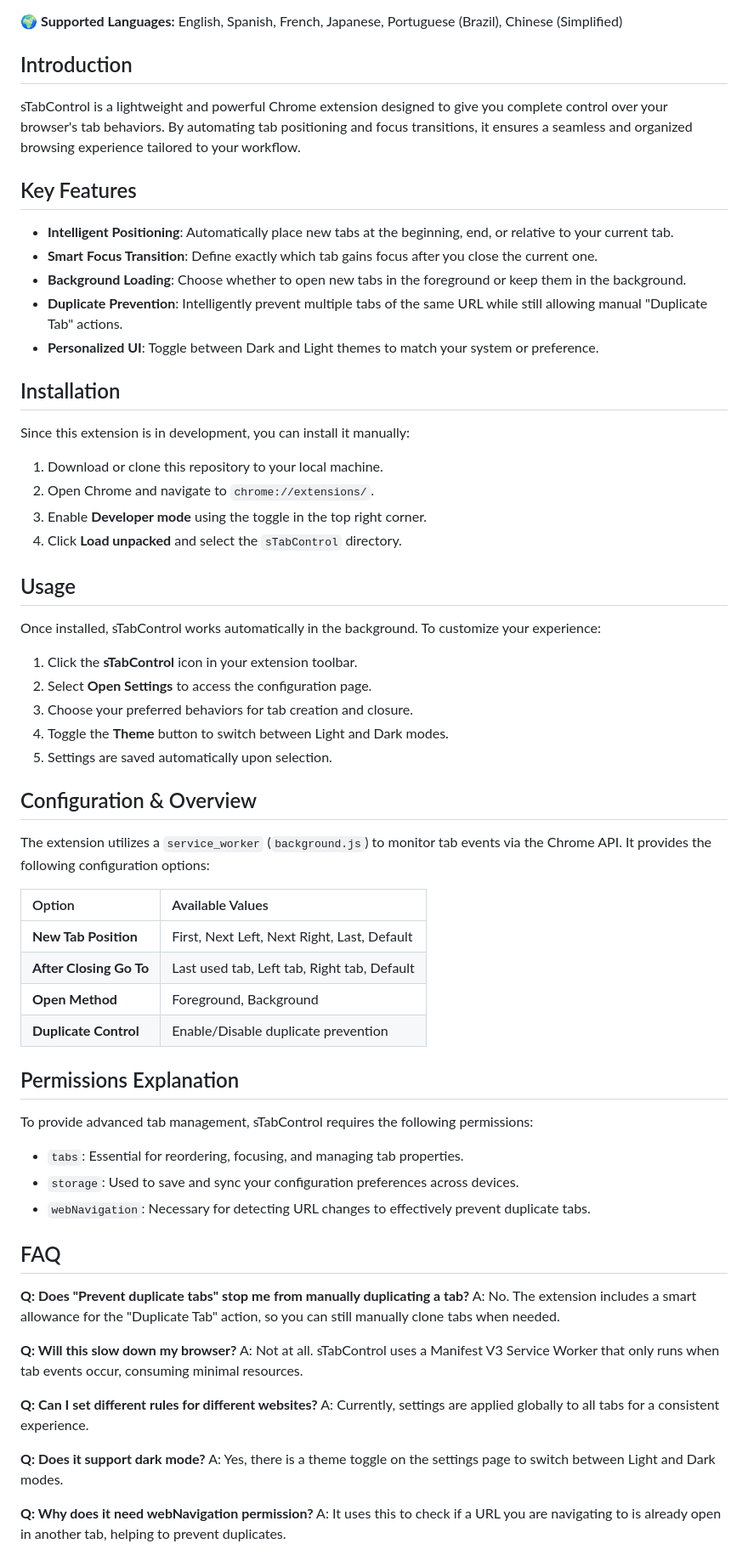
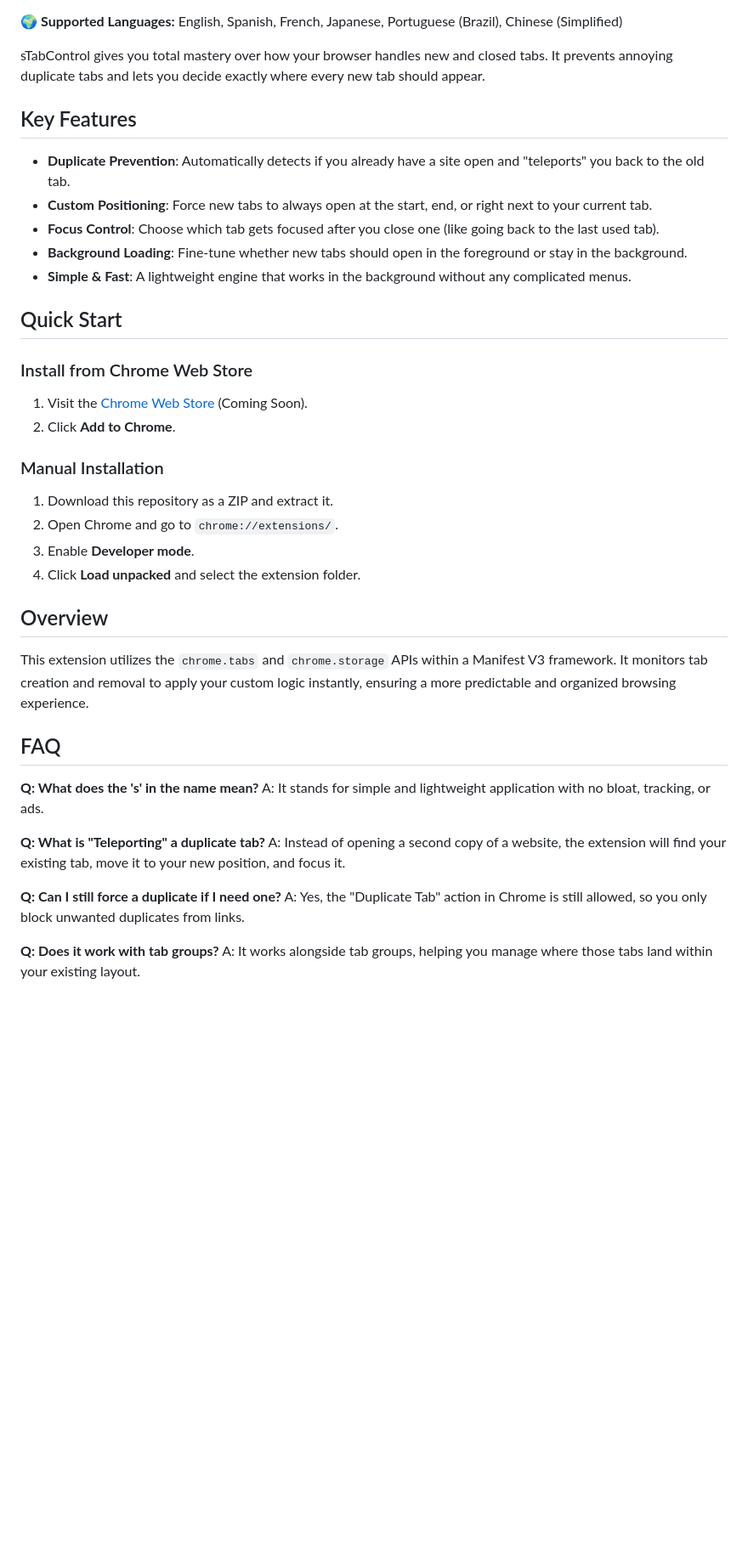
Before and after one commit to luisf371/Chrome-Extensions, a Markdown page: README.md, the part around one of its changes. Shown at 85% size. Drawn GitHub-style; blank space fills up the shorter version.

```diff
--- a/README.md
+++ b/README.md
@@ -8,62 +7,43 @@
 
 🌍 **Supported Languages:** English, Spanish, French, Japanese, Portuguese (Brazil), Chinese (Simplified)
 
-## Introduction
-sTabControl is a lightweight and powerful Chrome extension designed to give you complete control over your browser's tab behaviors. By automating tab positioning and focus transitions, it ensures a seamless and organized browsing experience tailored to your workflow.
+sTabControl gives you total mastery over how your browser handles new and closed tabs. It prevents annoying duplicate tabs and lets you decide exactly where every new tab should appear.
 
 ## Key Features
-- **Intelligent Positioning**: Automatically place new tabs at the beginning, end, or relative to your current tab.
-- **Smart Focus Transition**: Define exactly which tab gains focus after you close the current one.
-- **Background Loading**: Choose whether to open new tabs in the foreground or keep them in the background.
-- **Duplicate Prevention**: Intelligently prevent multiple tabs of the same URL while still allowing manual "Duplicate Tab" actions.
-- **Personalized UI**: Toggle between Dark and Light themes to match your system or preference.
 
-## Installation
-Since this extension is in development, you can install it manually:
+*   **Duplicate Prevention**: Automatically detects if you already have a site open and "teleports" you back to the old tab.
+*   **Custom Positioning**: Force new tabs to always open at the start, end, or right next to your current tab.
+*   **Focus Control**: Choose which tab gets focused after you close one (like going back to the last used tab).
+*   **Background Loading**: Fine-tune whether new tabs should open in the foreground or stay in the background.
+*   **Simple & Fast**: A lightweight engine that works in the background without any complicated menus.
 
-1. Download or clone this repository to your local machine.
-2. Open Chrome and navigate to `chrome://extensions/`.
-3. Enable **Developer mode** using the toggle in the top right corner.
-4. Click **Load unpacked** and select the `sTabControl` directory.
+## Quick Start
 
-## Usage
-Once installed, sTabControl works automatically in the background. To customize your experience:
+### Install from Chrome Web Store
+1. Visit the [Chrome Web Store](https://chrome.google.com/webstore) (Coming Soon).
+2. Click **Add to Chrome**.
 
-1. Click the **sTabControl** icon in your extension toolbar.
-2. Select **Open Settings** to access the configuration page.
-3. Choose your preferred behaviors for tab creation and closure.
-4. Toggle the **Theme** button to switch between Light and Dark modes.
-5. Settings are saved automatically upon selection.
+### Manual Installation
+1. Download this repository as a ZIP and extract it.
+2. Open Chrome and go to `chrome://extensions/`.
+3. Enable **Developer mode**.
+4. Click **Load unpacked** and select the extension folder.
 
-## Configuration & Overview
-The extension utilizes a `service_worker` (`background.js`) to monitor tab events via the Chrome API. It provides the following configuration options:
+## Overview
 
-| Option | Available Values |
-| :--- | :--- |
-| **New Tab Position** | First, Next Left, Next Right, Last, Default |
-| **After Closing Go To** | Last used tab, Left tab, Right tab, Default |
-| **Open Method** | Foreground, Background |
-| **Duplicate Control** | Enable/Disable duplicate prevention |
-
-## Permissions Explanation
-To provide advanced tab management, sTabControl requires the following permissions:
-- `tabs`: Essential for reordering, focusing, and managing tab properties.
-- `storage`: Used to save and sync your configuration preferences across devices.
-- `webNavigation`: Necessary for detecting URL changes to effectively prevent duplicate tabs.
+This extension utilizes the `chrome.tabs` and `chrome.storage` APIs within a Manifest V3 framework. It monitors tab creation and removal to apply your custom logic instantly, ensuring a more predictable and organized browsing experience.
 
 ## FAQ
-**Q: Does "Prevent duplicate tabs" stop me from manually duplicating a tab?**
-A: No. The extension includes a smart allowance for the "Duplicate Tab" action, so you can still manually clone tabs when needed.
 
-**Q: Will this slow down my browser?**
-A: Not at all. sTabControl uses a Manifest V3 Service Worker that only runs when tab events occur, consuming minimal resources.
+**Q: What does the 's' in the name mean?**
+A: It stands for simple and lightweight application with no bloat, tracking, or ads.
 
-**Q: Can I set different rules for different websites?**
-A: Currently, settings are applied globally to all tabs for a consistent experience.
+**Q: What is "Teleporting" a duplicate tab?**
+A: Instead of opening a second copy of a website, the extension will find your existing tab, move it to your new position, and focus it.
 
-**Q: Does it support dark mode?**
-A: Yes, there is a theme toggle on the settings page to switch between Light and Dark modes.
+**Q: Can I still force a duplicate if I need one?**
+A: Yes, the "Duplicate Tab" action in Chrome is still allowed, so you only block unwanted duplicates from links.
 
-**Q: Why does it need webNavigation permission?**
-A: It uses this to check if a URL you are navigating to is already open in another tab, helping to prevent duplicates.
+**Q: Does it work with tab groups?**
+A: It works alongside tab groups, helping you manage where those tabs land within your existing layout.
 
```
Also changed, not shown: other parts of README.md (+8 -8 lines), PRIVACY.md (added, +24 -0 lines), icons/icon128.png (renamed from icon128.png), icons/icon16.png (renamed from icon16.png), icons/icon32.png (added), icons/icon48.png (renamed from icon48.png), 12 other files.
